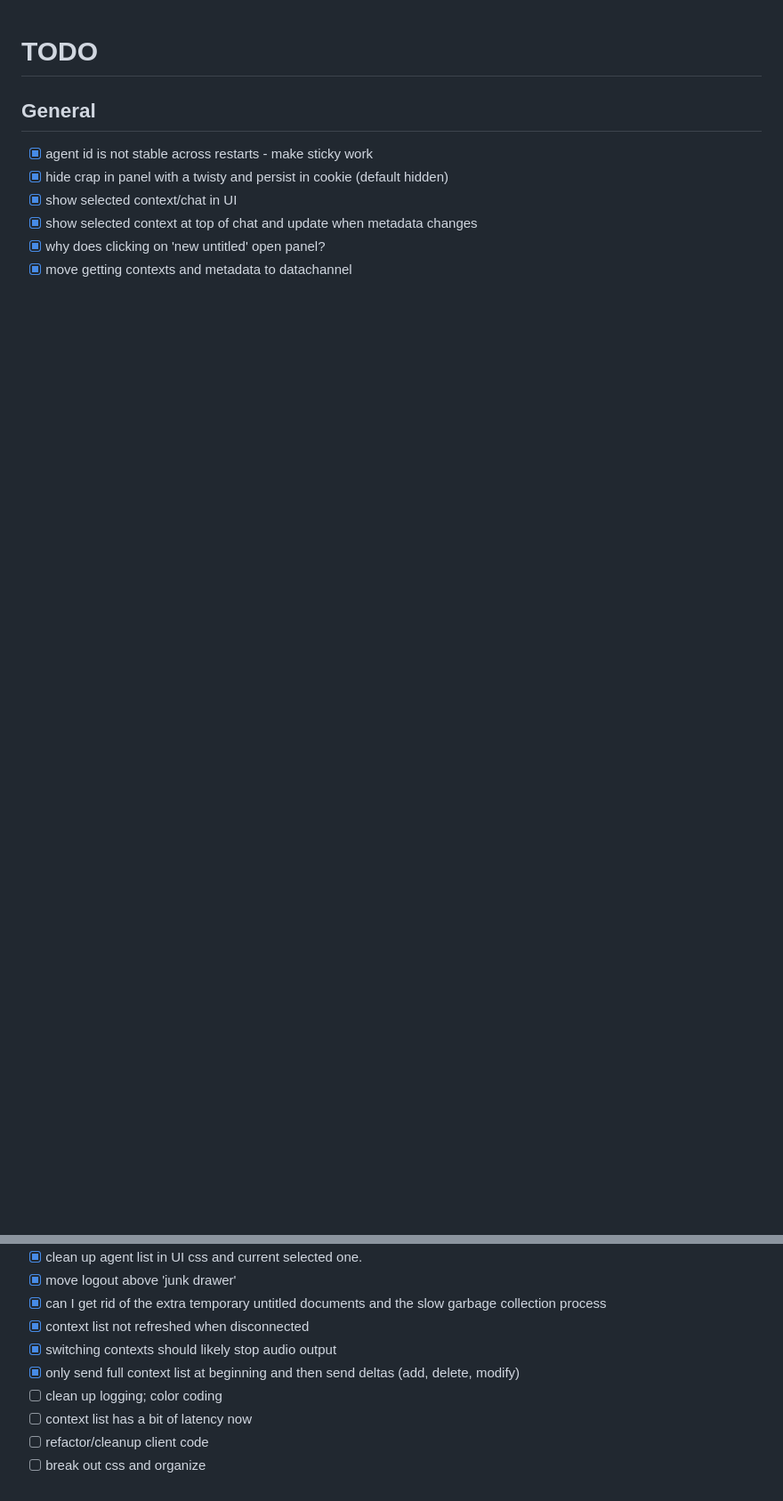
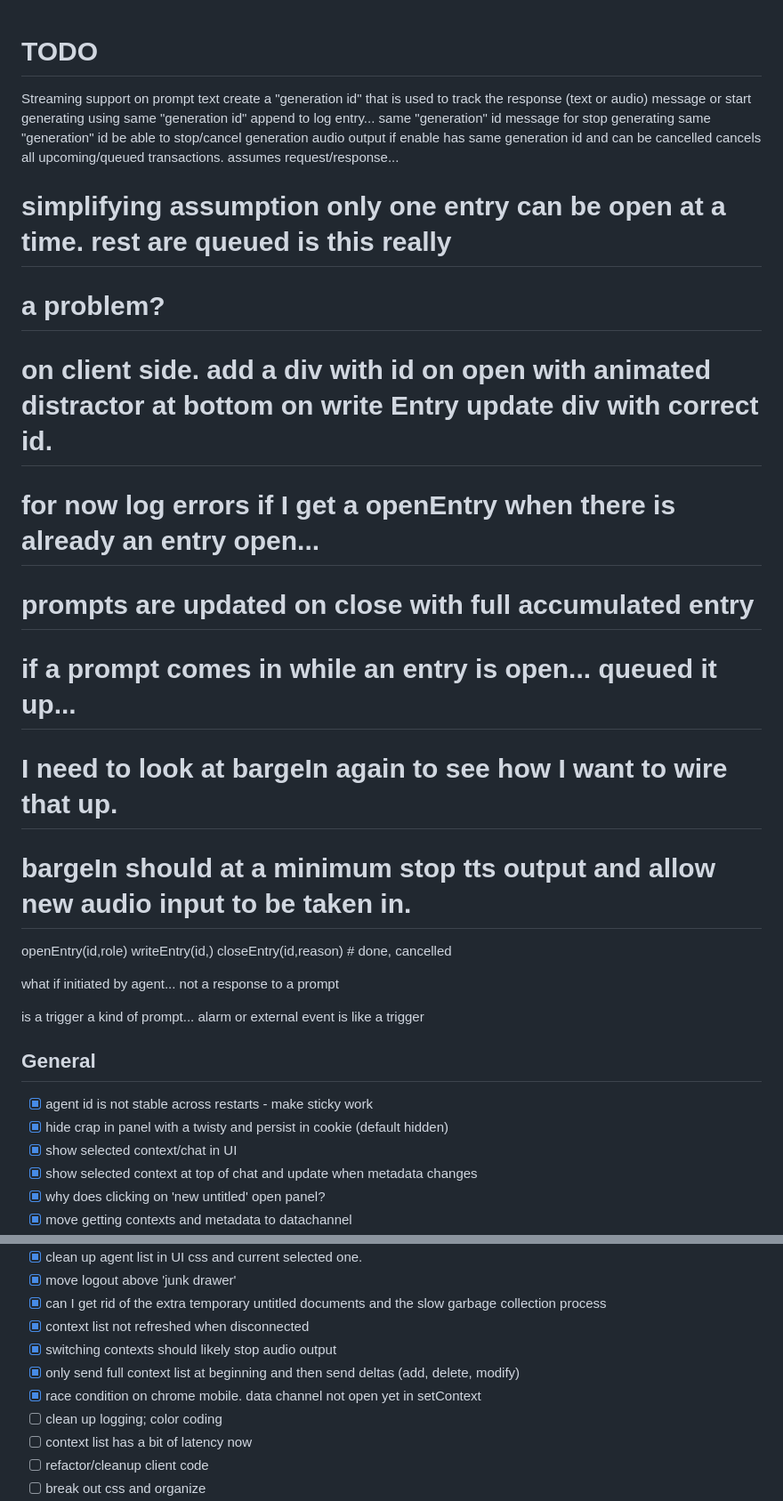
Before and after one commit to johnrobinsn/neortc, a Markdown page: TODO.md, 2 parts joined by grey strips. Shown: that part at 89% size. Rendered like a GitHub page; blank space fills up the shorter version.

Commit message:
todo updates

```diff
--- a/TODO.md
+++ b/TODO.md
@@ -1,4 +1,34 @@
 # TODO
+
+Streaming support
+on prompt text create a "generation id" that is used to track the response (text or audio)
+message or start generating using same "generation id"
+append to log entry... same "generation" id
+message for stop generating same "generation" id
+be able to stop/cancel generation
+audio output if enable has same generation id and can be cancelled
+cancels all upcoming/queued transactions.
+assumes request/response...
+
+# simplifying assumption only one entry can be open at a time.  rest are queued is this really
+# a problem?
+# on client side.  add a div with id on open with animated distractor at bottom on write Entry update div with correct id.
+# for now log errors if I get a openEntry when there is already an entry open...
+# prompts are updated on close with full accumulated entry
+# if a prompt comes in while an entry is open... queued it up...
+# I need to look at bargeIn again to see how I want to wire that up.
+# bargeIn should at a minimum stop tts output and allow new audio input to be taken in.
+
+openEntry(id,role)
+writeEntry(id,)
+closeEntry(id,reason) # done, cancelled
+
+what if initiated by agent... not a response to a prompt
+
+is a trigger a kind of prompt... alarm or external event is like a trigger
+
+
+
 
 ## General
 - [X] agent id is not stable across restarts - make sticky work
@@ -13,6 +43,7 @@
 - [X] context list not refreshed when disconnected
 - [X] switching contexts should likely stop audio output
 - [X] only send full context list at beginning and then send deltas (add, delete, modify)
+- [X] race condition on chrome mobile.  data channel not open yet in setContext
 - [ ] clean up logging; color coding
 - [ ] context list has a bit of latency now
 - [ ] refactor/cleanup client code
```
